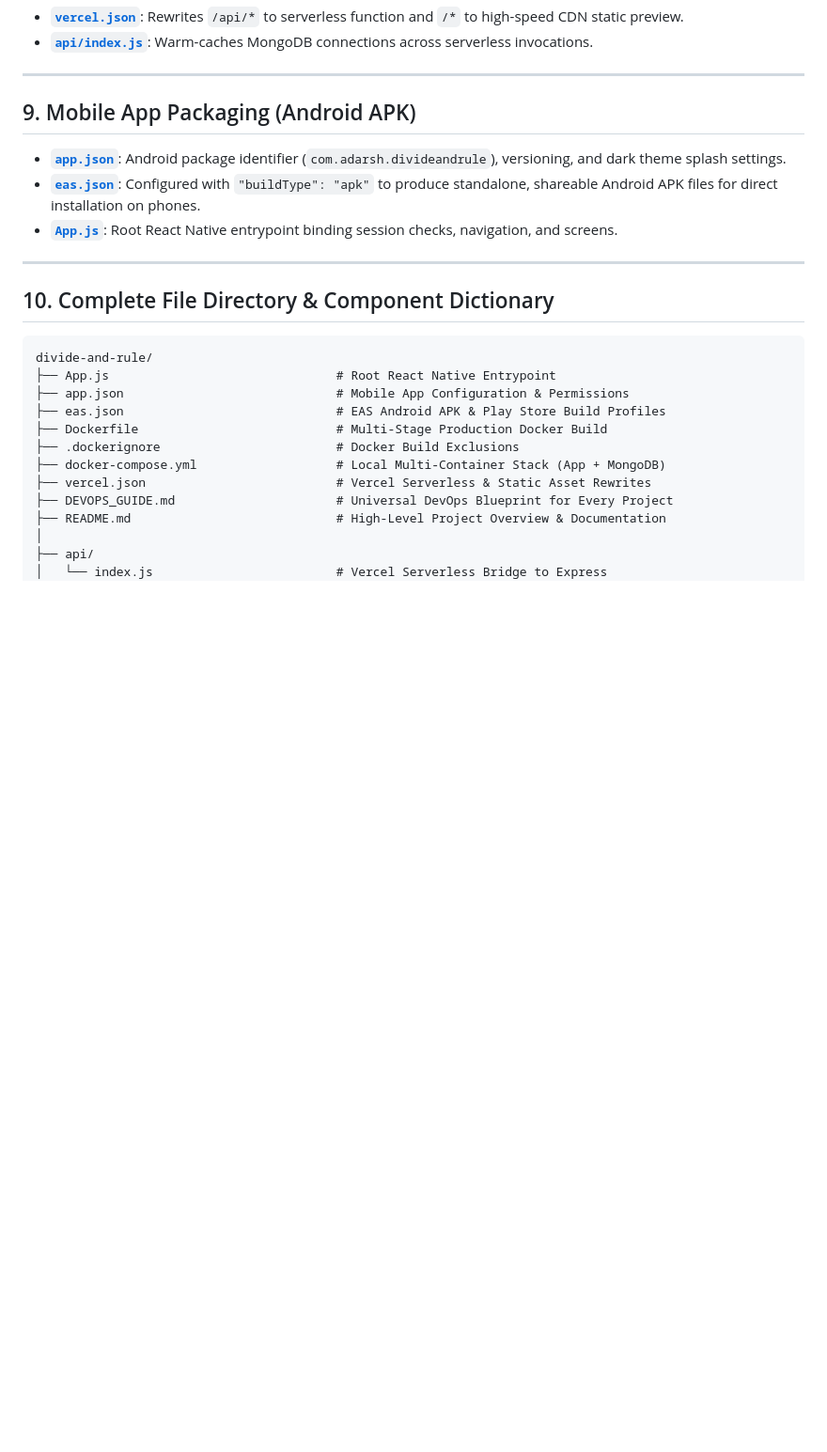
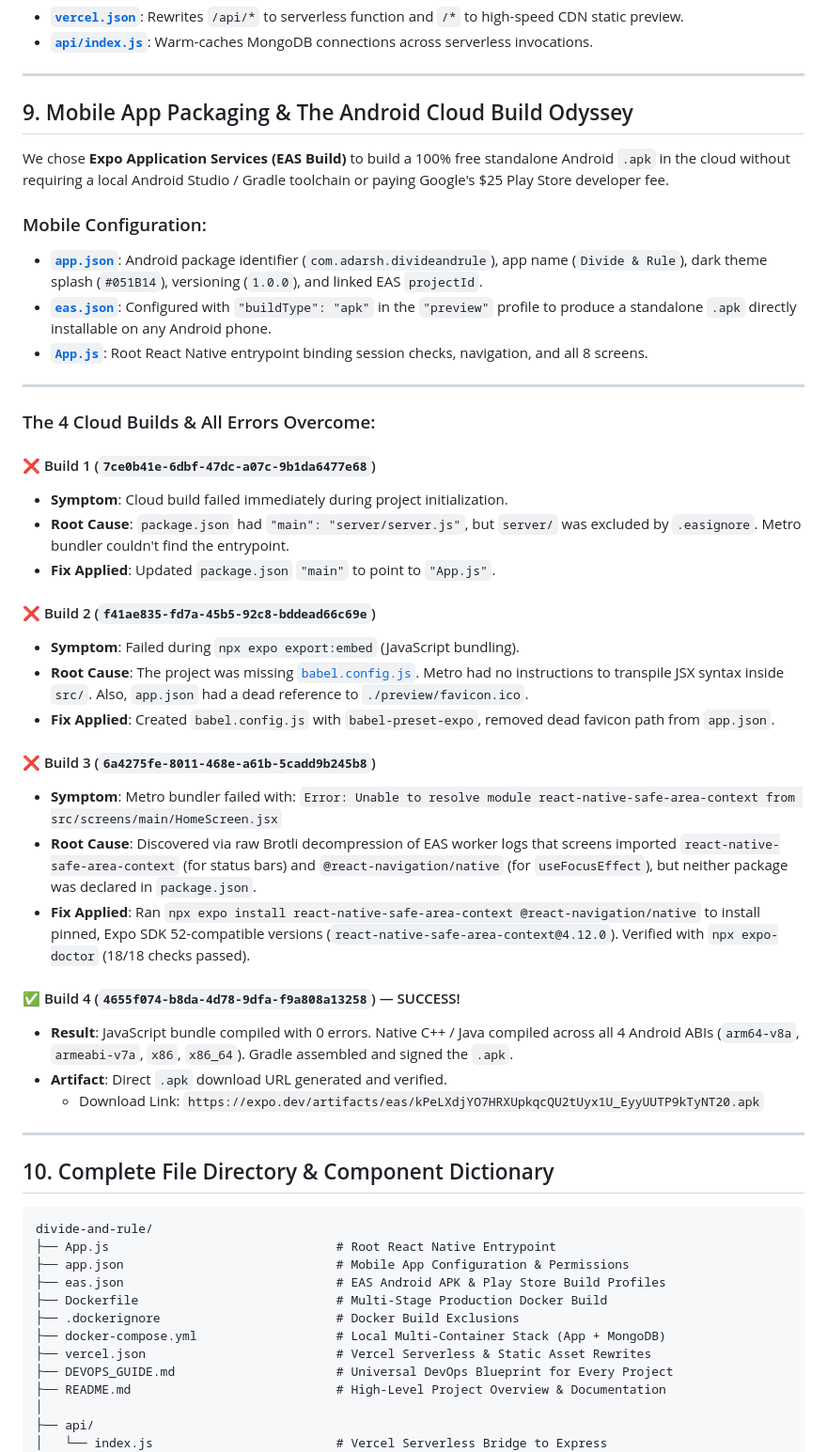
Before and after one commit to Adarsh641/Divide-conqueror, a Markdown page: PROJECT_ARCHITECTURAL_CHRONICLE.md, the part around the change. Shown at 94% size. Drawn GitHub-style; blank space fills up the shorter version.

Commit message:
docs: document full EAS Android cloud build odyssey and error resolutions

```diff
--- a/PROJECT_ARCHITECTURAL_CHRONICLE.md
+++ b/PROJECT_ARCHITECTURAL_CHRONICLE.md
@@ -160,11 +160,39 @@ npm test
 
 ---
 
-## 9. Mobile App Packaging (Android APK)
+## 9. Mobile App Packaging & The Android Cloud Build Odyssey
 
-- **[`app.json`](file:///Users/adarshgoutam/Desktop/first%20project/app.json)**: Android package identifier (`com.adarsh.divideandrule`), versioning, and dark theme splash settings.
-- **[`eas.json`](file:///Users/adarshgoutam/Desktop/first%20project/eas.json)**: Configured with `"buildType": "apk"` to produce standalone, shareable Android APK files for direct installation on phones.
-- **[`App.js`](file:///Users/adarshgoutam/Desktop/first%20project/App.js)**: Root React Native entrypoint binding session checks, navigation, and screens.
+We chose **Expo Application Services (EAS Build)** to build a 100% free standalone Android `.apk` in the cloud without requiring a local Android Studio / Gradle toolchain or paying Google's $25 Play Store developer fee.
+
+### Mobile Configuration:
+- **[`app.json`](file:///Users/adarshgoutam/Desktop/first%20project/app.json)**: Android package identifier (`com.adarsh.divideandrule`), app name (`Divide & Rule`), dark theme splash (`#051B14`), versioning (`1.0.0`), and linked EAS `projectId`.
+- **[`eas.json`](file:///Users/adarshgoutam/Desktop/first%20project/eas.json)**: Configured with `"buildType": "apk"` in the `"preview"` profile to produce a standalone `.apk` directly installable on any Android phone.
+- **[`App.js`](file:///Users/adarshgoutam/Desktop/first%20project/App.js)**: Root React Native entrypoint binding session checks, navigation, and all 8 screens.
+
+---
+
+### The 4 Cloud Builds & All Errors Overcome:
+
+#### ❌ Build 1 (`7ce0b41e-6dbf-47dc-a07c-9b1da6477e68`)
+- **Symptom**: Cloud build failed immediately during project initialization.
+- **Root Cause**: `package.json` had `"main": "server/server.js"`, but `server/` was excluded by `.easignore`. Metro bundler couldn't find the entrypoint.
+- **Fix Applied**: Updated `package.json` `"main"` to point to `"App.js"`.
+
+#### ❌ Build 2 (`f41ae835-fd7a-45b5-92c8-bddead66c69e`)
+- **Symptom**: Failed during `npx expo export:embed` (JavaScript bundling).
+- **Root Cause**: The project was missing [`babel.config.js`](file:///Users/adarshgoutam/Desktop/first%20project/babel.config.js). Metro had no instructions to transpile JSX syntax inside `src/`. Also, `app.json` had a dead reference to `./preview/favicon.ico`.
+- **Fix Applied**: Created `babel.config.js` with `babel-preset-expo`, removed dead favicon path from `app.json`.
+
+#### ❌ Build 3 (`6a4275fe-8011-468e-a61b-5cadd9b245b8`)
+- **Symptom**: Metro bundler failed with:
+  `Error: Unable to resolve module react-native-safe-area-context from src/screens/main/HomeScreen.jsx`
+- **Root Cause**: Discovered via raw Brotli decompression of EAS worker logs that screens imported `react-native-safe-area-context` (for status bars) and `@react-navigation/native` (for `useFocusEffect`), but neither package was declared in `package.json`.
+- **Fix Applied**: Ran `npx expo install react-native-safe-area-context @react-navigation/native` to install pinned, Expo SDK 52-compatible versions (`react-native-safe-area-context@4.12.0`). Verified with `npx expo-doctor` (18/18 checks passed).
+
+#### ✅ Build 4 (`4655f074-b8da-4d78-9dfa-f9a808a13258`) — SUCCESS!
+- **Result**: JavaScript bundle compiled with 0 errors. Native C++ / Java compiled across all 4 Android ABIs (`arm64-v8a`, `armeabi-v7a`, `x86`, `x86_64`). Gradle assembled and signed the `.apk`.
+- **Artifact**: Direct `.apk` download URL generated and verified.
+  - Download Link: `https://expo.dev/artifacts/eas/kPeLXdjYO7HRXUpkqcQU2tUyx1U_EyyUUTP9kTyNT20.apk`
 
 ---
 
```
